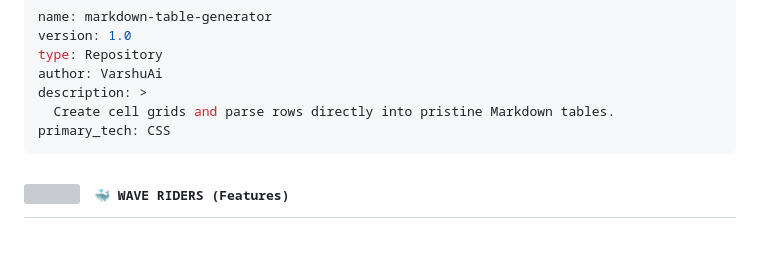
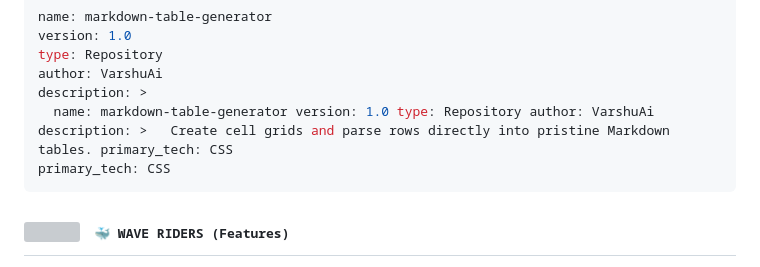
Before and after one commit to VarshuAi/markdown-table-generator, a Markdown page: README.md, the part around the change. Rendered like a GitHub page; blank space fills up the shorter version; grey boxes are pictures that could not be loaded.

````diff
--- a/README.md
+++ b/README.md
@@ -38,7 +38,7 @@ version: 1.0
 type: Repository
 author: VarshuAi
 description: >
-  Create cell grids and parse rows directly into pristine Markdown tables.
+  name: markdown-table-generator version: 1.0 type: Repository author: VarshuAi description: >   Create cell grids and parse rows directly into pristine Markdown tables. primary_tech: CSS
 primary_tech: CSS
 ```
 
````
